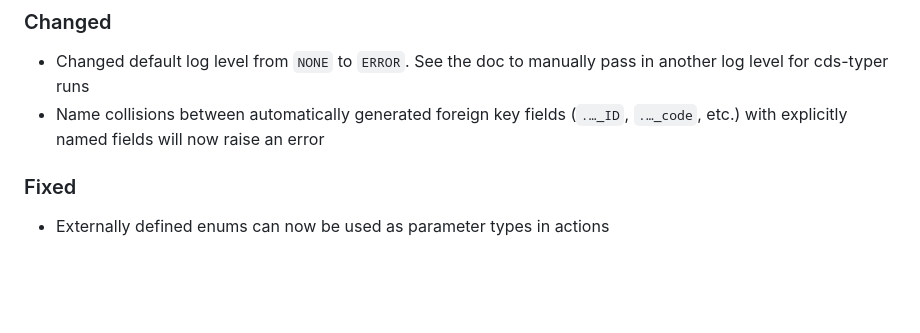
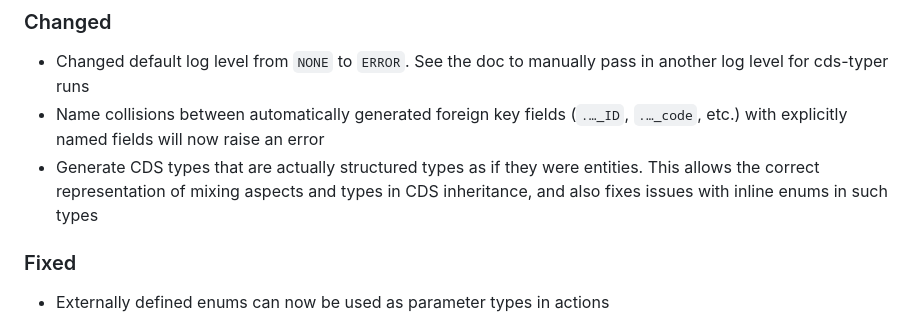
Before and after one commit to cap-js/cds-typer, a Markdown page: CHANGELOG.md, the part around the change. GitHub-like rendering; blank space fills up the shorter version.

Commit message:
Add changelog entry

```diff
--- a/CHANGELOG.md
+++ b/CHANGELOG.md
@@ -8,6 +8,7 @@ The format is based on [Keep a Changelog](http://keepachangelog.com/).
 ### Changed
 - Changed default log level from `NONE` to `ERROR`. See the doc to manually pass in another log level for cds-typer runs
 - Name collisions between automatically generated foreign key fields (`.…_ID`, `.…_code`, etc.) with explicitly named fields will now raise an error
+- Generate CDS types that are actually structured types as if they were entities. This allows the correct representation of mixing aspects and types in CDS inheritance, and also fixes issues with inline enums in such types
 
 ### Fixed
 - Externally defined enums can now be used as parameter types in actions
```
